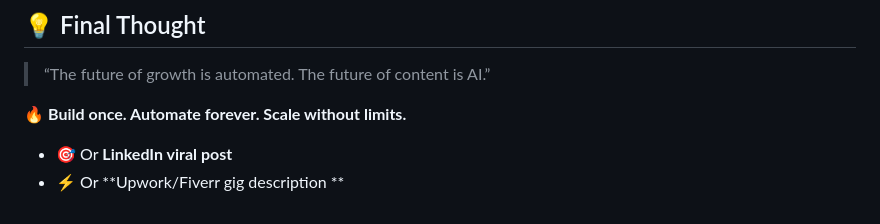
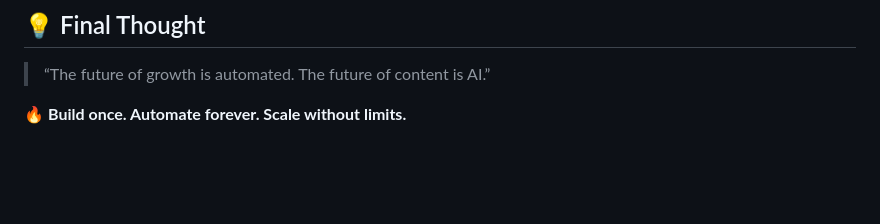
Before and after one commit to manpreet1singh2/Social-media-automation-workflow-, a Markdown page: README.md, the part around the change. Rendered like a GitHub page; blank space fills up the shorter version.

Commit message:
Remove LinkedIn and Upwork references from README

```diff
--- a/README.md
+++ b/README.md
@@ -243,5 +243,3 @@ If this impressed you:
 > “The future of growth is automated. The future of content is AI.”
 
 🔥 **Build once. Automate forever. Scale without limits.**
-* 🎯 Or **LinkedIn viral post**
-* ⚡ Or **Upwork/Fiverr gig description **
```
